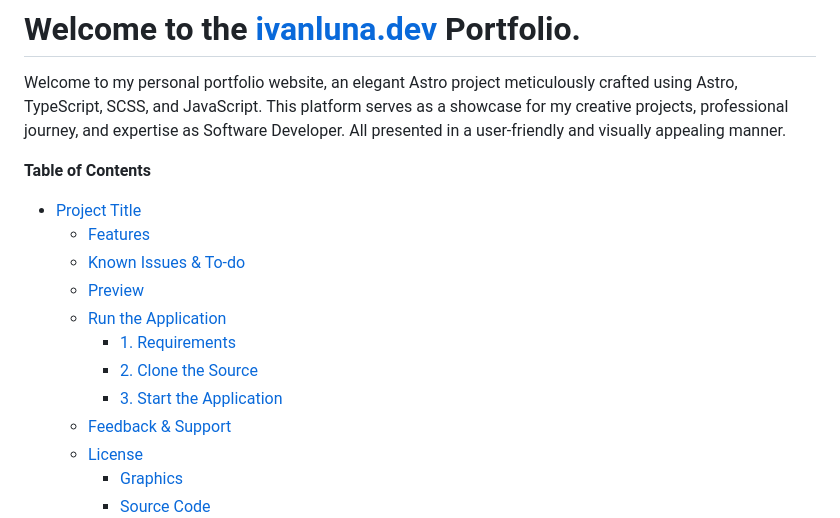
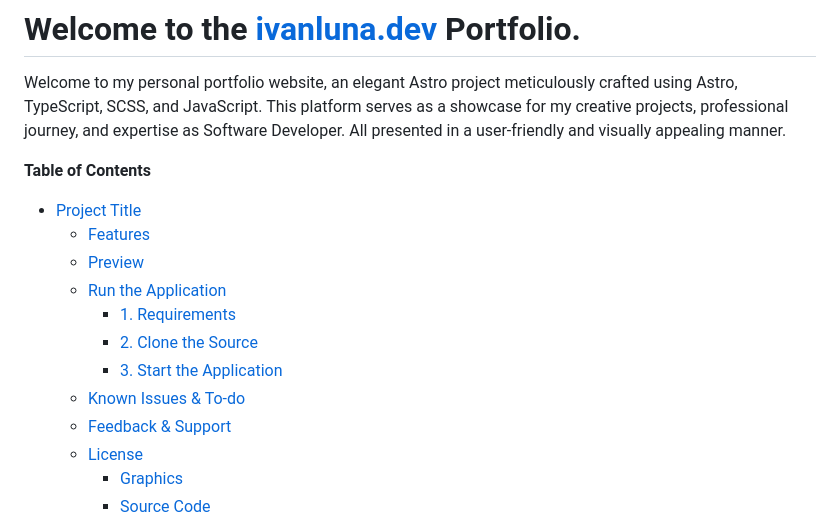
Before and after one commit to imprvhub/ivanlunadev-portfolio, a Markdown page: readme.md, the part around the change. Drawn GitHub-style.

```diff
--- a/readme.md
+++ b/readme.md
@@ -7,12 +7,12 @@ Welcome to my personal portfolio website, an elegant Astro project meticulously
 
 - [Project Title](#project-title)
   - [Features](#features)
-  - [Known Issues \& To-do](#known-issues--to-do)
   - [Preview](#preview)
   - [Run the Application](#run-the-application)
     - [1. Requirements](#1-requirements)
     - [2. Clone the Source](#2-clone-the-source)
     - [3. Start the Application](#3-start-the-application)
+  - [Known Issues \& To-do](#known-issues--to-do)
   - [Feedback \& Support](#feedback--support)
   - [License](#license)
     - [Graphics](#graphics)
```
